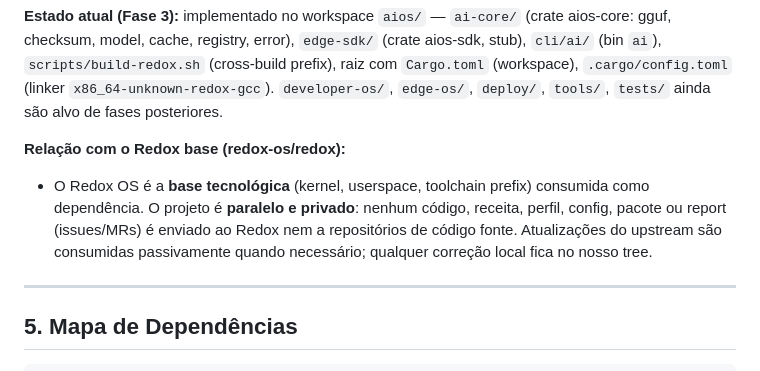
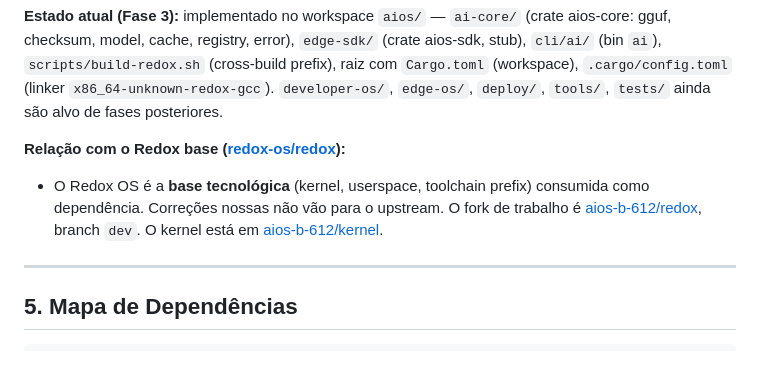
Before and after one commit to aios-b-612/aios, a Markdown page: docs/ARCHITECTURE.md, the part around the change. GitHub-like rendering.

Commit message:
docs: fork de trabalho do Redox fica em aios-b-612/redox
Co-authored-by: Cursor <cursoragent@cursor.com>

```diff
--- a/docs/ARCHITECTURE.md
+++ b/docs/ARCHITECTURE.md
@@ -184,9 +184,9 @@ aios/
 
 **Estado atual (Fase 3):** implementado no workspace `aios/` — `ai-core/` (crate aios-core: gguf, checksum, model, cache, registry, error), `edge-sdk/` (crate aios-sdk, stub), `cli/ai/` (bin `ai`), `scripts/build-redox.sh` (cross-build prefix), raiz com `Cargo.toml` (workspace), `.cargo/config.toml` (linker `x86_64-unknown-redox-gcc`). `developer-os/`, `edge-os/`, `deploy/`, `tools/`, `tests/` ainda são alvo de fases posteriores.
 
-**Relação com o Redox base (redox-os/redox):**
+**Relação com o Redox base ([redox-os/redox](https://github.com/redox-os/redox)):**
 
-- O Redox OS é a **base tecnológica** (kernel, userspace, toolchain prefix) consumida como dependência. O projeto é **paralelo e privado**: nenhum código, receita, perfil, config, pacote ou report (issues/MRs) é enviado ao Redox nem a repositórios de código fonte. Atualizações do upstream são consumidas passivamente quando necessário; qualquer correção local fica no nosso tree.
+- O Redox OS é a **base tecnológica** (kernel, userspace, toolchain prefix) consumida como dependência. Correções nossas não vão para o upstream. O fork de trabalho é [aios-b-612/redox](https://github.com/aios-b-612/redox), branch `dev`. O kernel está em [aios-b-612/kernel](https://github.com/aios-b-612/kernel).
 
 ---
 
```
